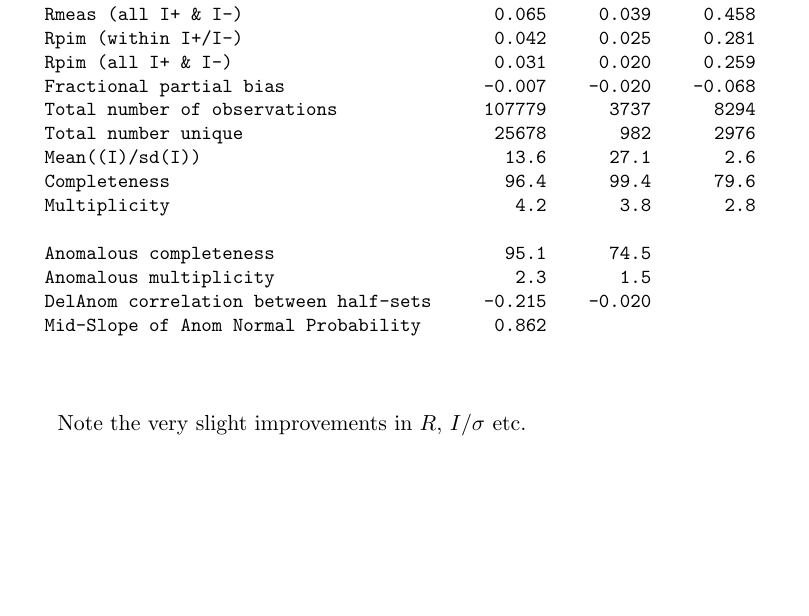
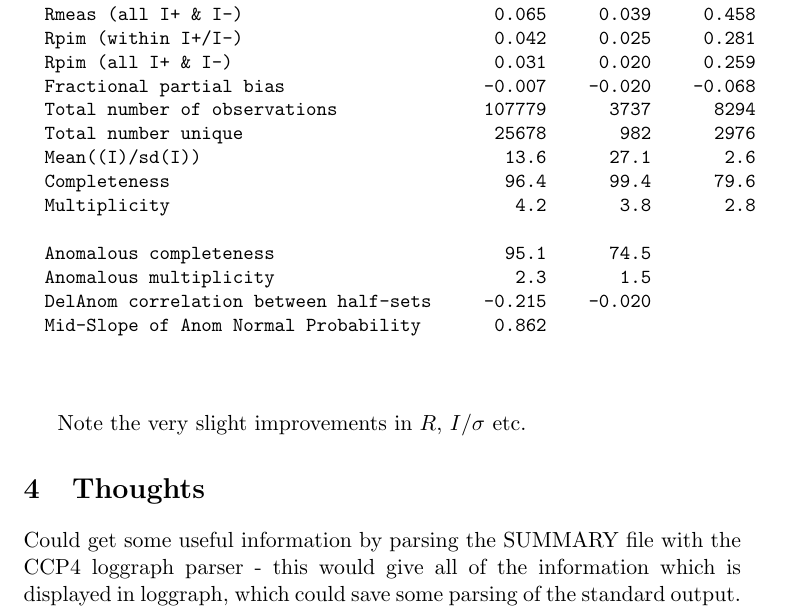
Before and after one commit to xia2/xia2, a LaTeX document (Wrappers/CCP4/Doc/Mosflm.tex): part of page 4 of 4, cut so that both start at the same text, the shorter picture padded with empty space. Compiled offline with pdfLaTeX.

Commit message:
Thoughts about parsing the summary file

```diff
--- a/Wrappers/CCP4/Doc/Mosflm.tex
+++ b/Wrappers/CCP4/Doc/Mosflm.tex
@@ -201,4 +201,11 @@ Summary data for Project: demo Crystal: 12287 Dataset: lrem
 
 Note the very slight improvements in $R$, $I/\sigma$ etc.
 
+\section{Thoughts}
+
+Could get some useful information by parsing the SUMMARY file with the
+CCP4 loggraph parser - this would give all of the information which
+is displayed in loggraph, which could save some parsing of the standard
+output.
+
 \end{document}
```
Also changed, not shown: Wrappers/CCP4/Doc/Mosflm.pdf.
